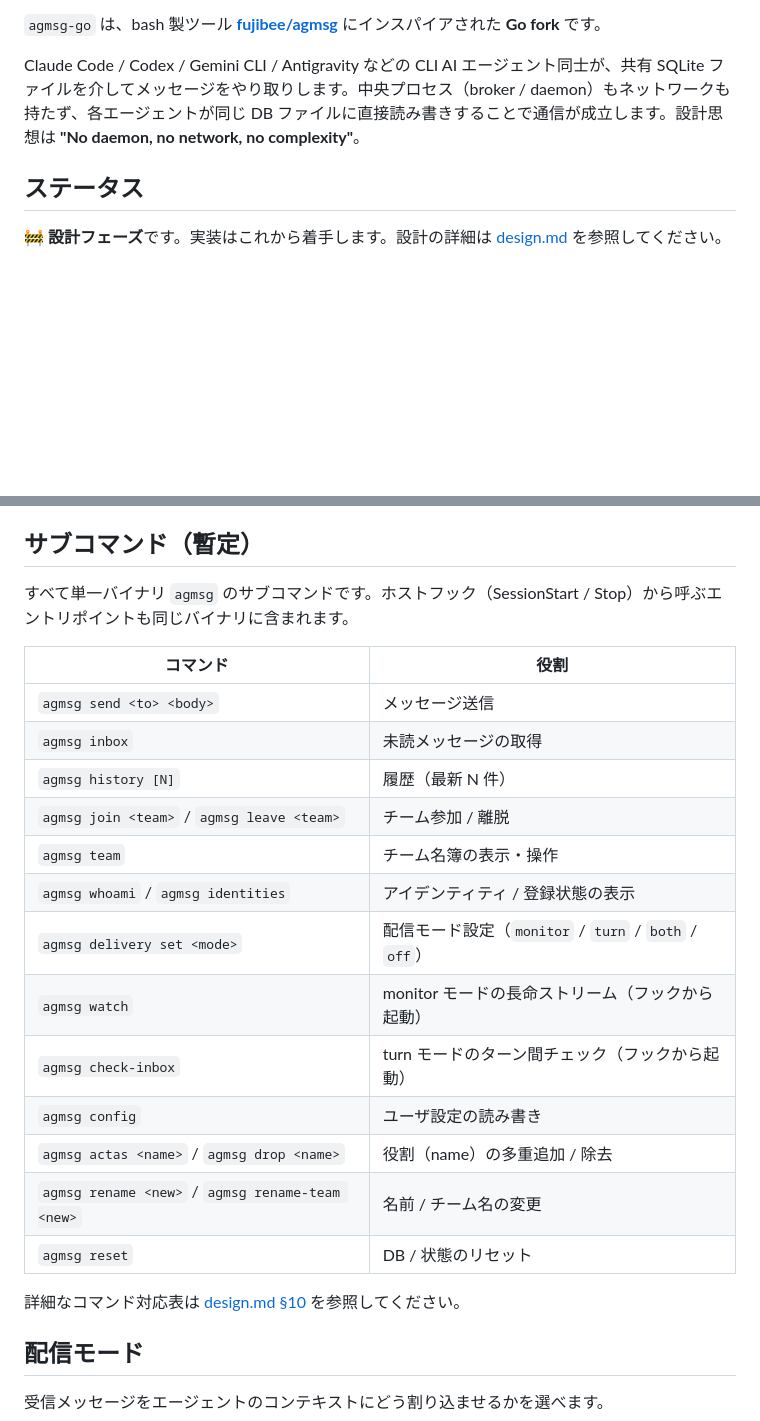
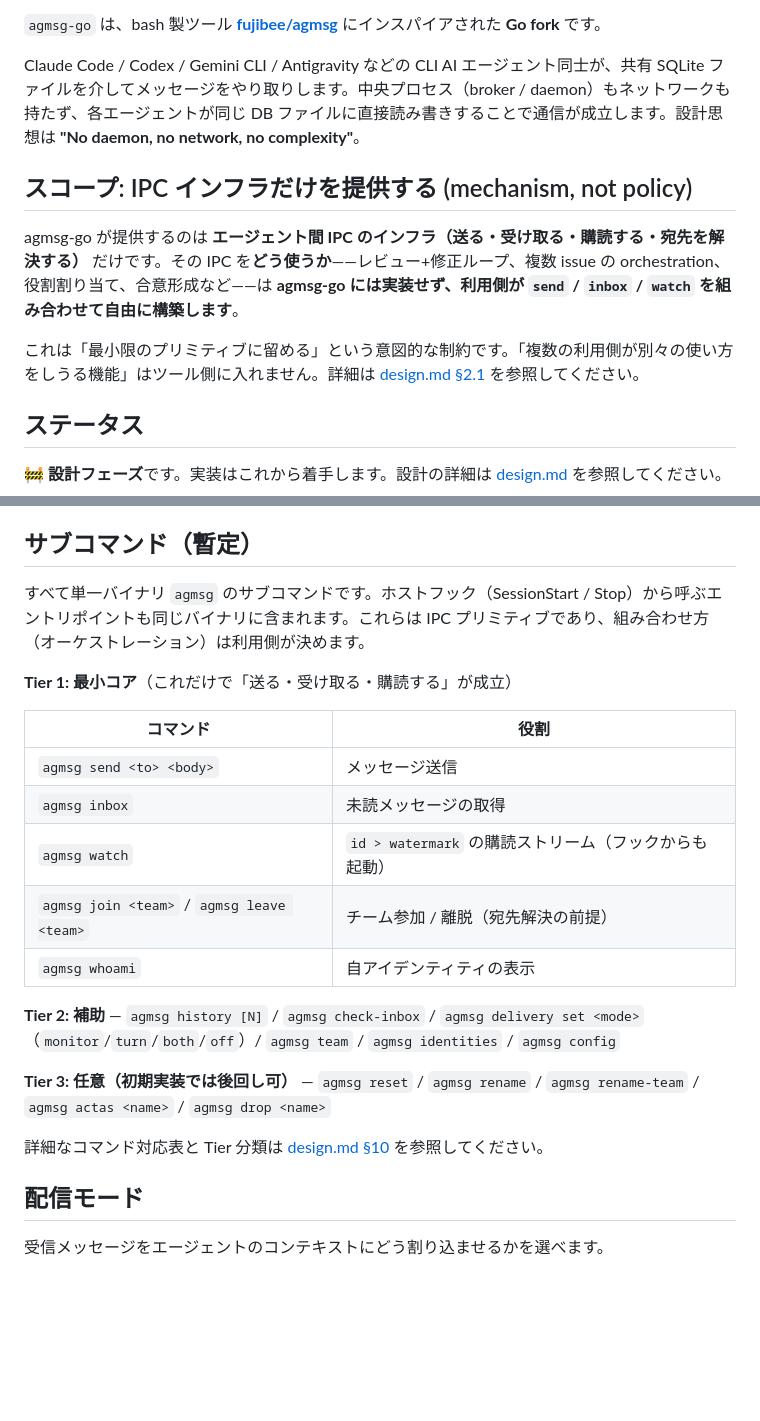
Before and after one commit to ishii1648/agmsg-go, a Markdown page: README.md, 2 parts joined by grey strips. Rendered like a GitHub page; blank space fills up the shorter version.

```diff
--- a/README.md
+++ b/README.md
@@ -5,6 +5,12 @@
 `agmsg-go` は、bash 製ツール [**fujibee/agmsg**](https://github.com/fujibee/agmsg) にインスパイアされた **Go fork** です。
 
 Claude Code / Codex / Gemini CLI / Antigravity などの CLI AI エージェント同士が、共有 SQLite ファイルを介してメッセージをやり取りします。中央プロセス（broker / daemon）もネットワークも持たず、各エージェントが同じ DB ファイルに直接読み書きすることで通信が成立します。設計思想は **"No daemon, no network, no complexity"**。
+
+## スコープ: IPC インフラだけを提供する (mechanism, not policy)
+
+agmsg-go が提供するのは **エージェント間 IPC のインフラ（送る・受け取る・購読する・宛先を解決する）** だけです。その IPC を**どう使うか**——レビュー+修正ループ、複数 issue の orchestration、役割割り当て、合意形成など——は **agmsg-go には実装せず、利用側が `send` / `inbox` / `watch` を組み合わせて自由に構築します**。
+
+これは「最小限のプリミティブに留める」という意図的な制約です。「複数の利用側が別々の使い方をしうる機能」はツール側に入れません。詳細は [design.md §2.1](./design.md) を参照してください。
 
 ## ステータス
 
@@ -27,25 +33,23 @@ Claude Code / Codex / Gemini CLI / Antigravity などの CLI AI エージェン
 
 ## サブコマンド（暫定）
 
-すべて単一バイナリ `agmsg` のサブコマンドです。ホストフック（SessionStart / Stop）から呼ぶエントリポイントも同じバイナリに含まれます。
+すべて単一バイナリ `agmsg` のサブコマンドです。ホストフック（SessionStart / Stop）から呼ぶエントリポイントも同じバイナリに含まれます。これらは IPC プリミティブであり、組み合わせ方（オーケストレーション）は利用側が決めます。
+
+**Tier 1: 最小コア**（これだけで「送る・受け取る・購読する」が成立）
 
 | コマンド | 役割 |
 |---|---|
 | `agmsg send <to> <body>` | メッセージ送信 |
 | `agmsg inbox` | 未読メッセージの取得 |
-| `agmsg history [N]` | 履歴（最新 N 件） |
-| `agmsg join <team>` / `agmsg leave <team>` | チーム参加 / 離脱 |
-| `agmsg team` | チーム名簿の表示・操作 |
-| `agmsg whoami` / `agmsg identities` | アイデンティティ / 登録状態の表示 |
-| `agmsg delivery set <mode>` | 配信モード設定（`monitor` / `turn` / `both` / `off`） |
-| `agmsg watch` | monitor モードの長命ストリーム（フックから起動） |
-| `agmsg check-inbox` | turn モードのターン間チェック（フックから起動） |
-| `agmsg config` | ユーザ設定の読み書き |
-| `agmsg actas <name>` / `agmsg drop <name>` | 役割（name）の多重追加 / 除去 |
-| `agmsg rename <new>` / `agmsg rename-team <new>` | 名前 / チーム名の変更 |
-| `agmsg reset` | DB / 状態のリセット |
+| `agmsg watch` | `id > watermark` の購読ストリーム（フックからも起動） |
+| `agmsg join <team>` / `agmsg leave <team>` | チーム参加 / 離脱（宛先解決の前提） |
+| `agmsg whoami` | 自アイデンティティの表示 |
 
-詳細なコマンド対応表は [design.md §10](./design.md) を参照してください。
+**Tier 2: 補助** — `agmsg history [N]` / `agmsg check-inbox` / `agmsg delivery set <mode>`（`monitor`/`turn`/`both`/`off`）/ `agmsg team` / `agmsg identities` / `agmsg config`
+
+**Tier 3: 任意（初期実装では後回し可）** — `agmsg reset` / `agmsg rename` / `agmsg rename-team` / `agmsg actas <name>` / `agmsg drop <name>`
+
+詳細なコマンド対応表と Tier 分類は [design.md §10](./design.md) を参照してください。
 
 ## 配信モード
 
```
Also changed, not shown: design.md (+53 -13 lines).
